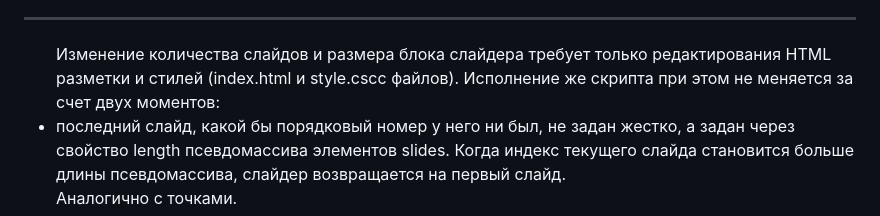
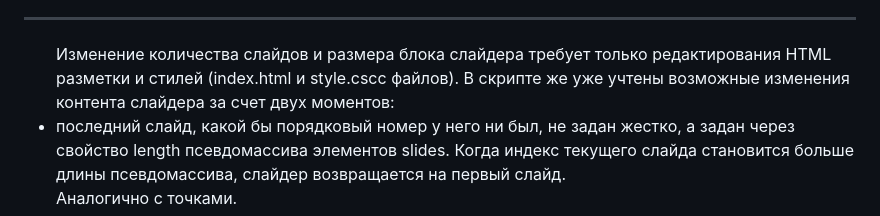
Before and after one commit to Yuthala/Simple-Slider, a Markdown page: README.md, the part around one of its changes. Rendered like a GitHub page.

```diff
--- a/README.md
+++ b/README.md
@@ -35,7 +35,7 @@
   <li>Свойство object-fit: cover позволяет использовать изображения различных размеров, но нужно иметь в виду, что изображения будут пропорционально масштабированы, чтобы поместиться в блок слайдера заданных размеров.</li>
 </ul>
 <hr>
-<ul>Изменение количества слайдов и размера блока слайдера требует только редактирования HTML разметки и стилей (index.html и style.cscc файлов). Исполнение же скрипта при этом не меняется за счет двух моментов:
+<ul>Изменение количества слайдов и размера блока слайдера требует только редактирования HTML разметки и стилей (index.html и style.cscc файлов). В скрипте же уже учтены возможные изменения контента слайдера за счет двух моментов:
 	<li>последний слайд, какой бы порядковый номер у него ни был, не задан жестко, а задан через свойство length псевдомассива элементов slides. Когда индекс текущего слайда становится больше длины псевдомассива, слайдер возвращается на первый слайд.<br>
 	Аналогично с точками.</li>
 	<li>Событие click делегировано "обертке" точек, что позволяет применять обработчик событий не к каждой точке, а к их "обертке". Мы проходим циклом for по всем точкам до последнего элемента псевдомассива dots.</li>
```
Also changed, not shown: other parts of README.md (+2 -2 lines).
